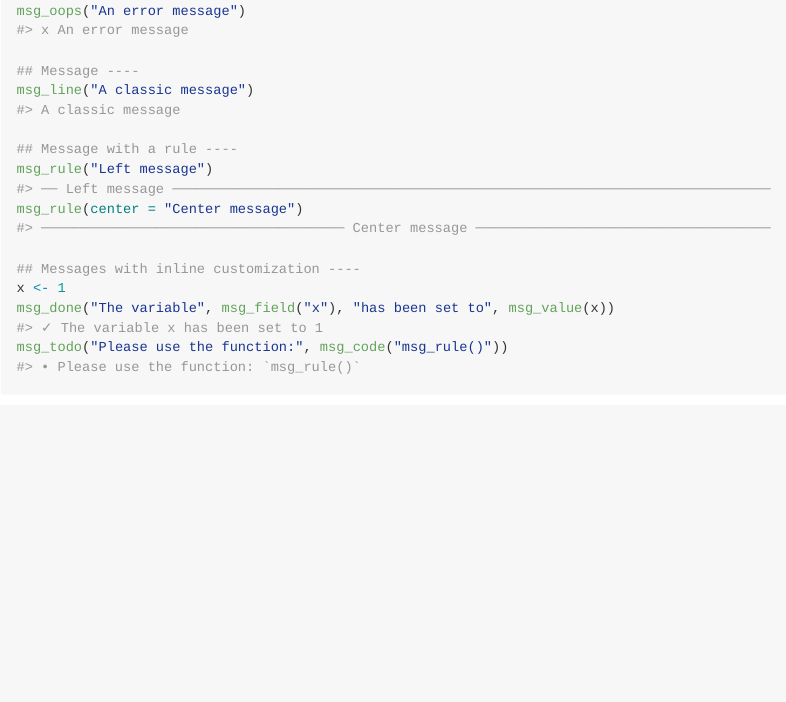
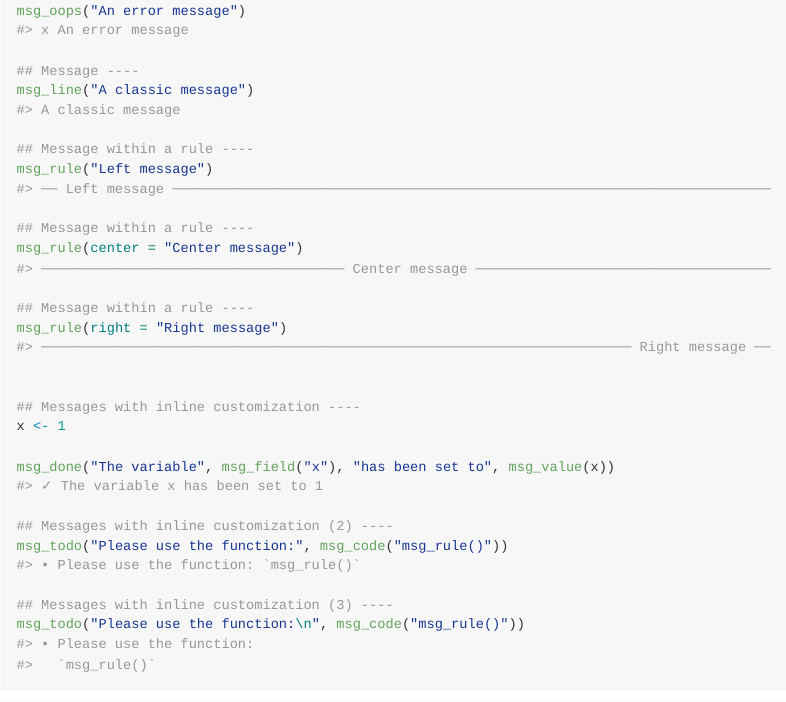
Before and after one commit to FRBCesab/messages, an R Markdown document (README.Rmd): the page in a window 1100 px wide, from 950 px down. The pictures show the output file README.md that the author committed with the source, drawn offline in the style of GitHub; badge pictures from the web are left out.

Commit message:
Edit README

````diff
--- a/README.Rmd
+++ b/README.Rmd
@@ -73,14 +73,26 @@ msg_oops("An error message")
 ## Message ----
 msg_line("A classic message")
 
-## Message with a rule ----
+## Message within a rule ----
 msg_rule("Left message")
+
+## Message within a rule ----
 msg_rule(center = "Center message")
+
+## Message within a rule ----
+msg_rule(right = "Right message")
+
 
 ## Messages with inline customization ----
 x <- 1
+
 msg_done("The variable", msg_field("x"), "has been set to", msg_value(x))
+
+## Messages with inline customization (2) ----
 msg_todo("Please use the function:", msg_code("msg_rule()"))
+
+## Messages with inline customization (3) ----
+msg_todo("Please use the function:\n", msg_code("msg_rule()"))
 ```
 
 
````
Also changed, not shown: README.html (added), README.md.
